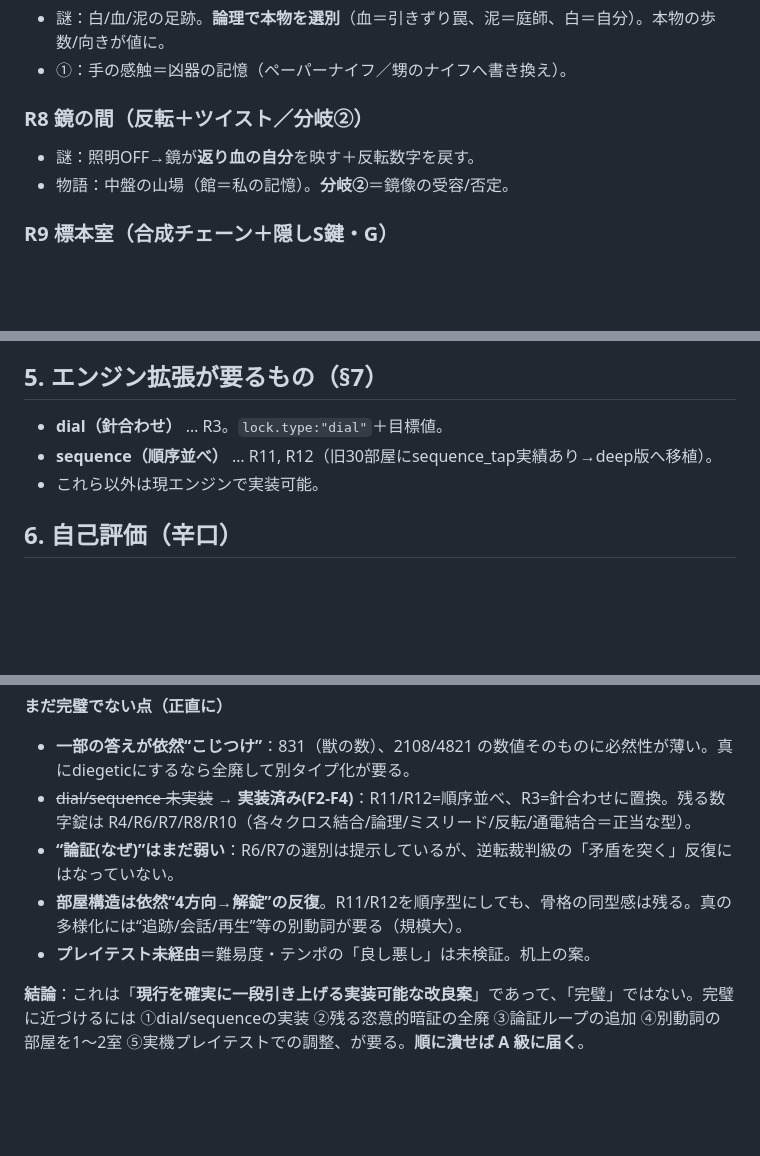
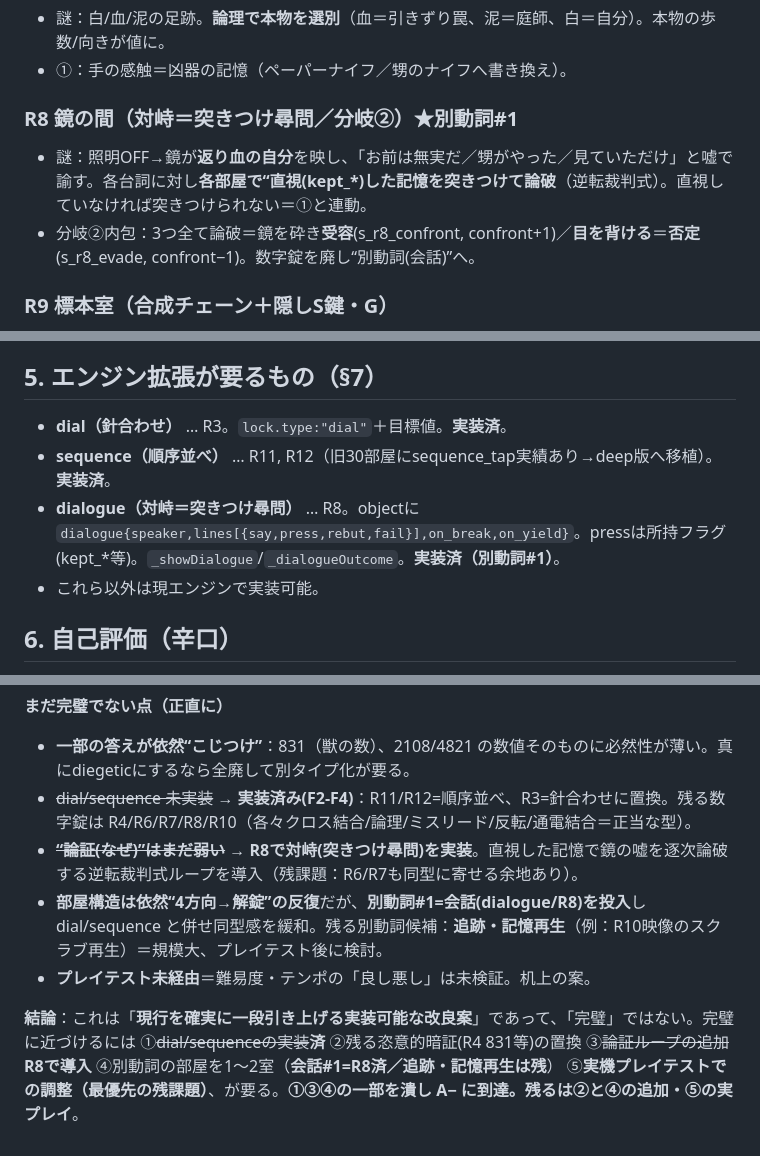
Before and after one commit to sk1214-gkms/kioku-no-kairou, a Markdown page: docs/謎案_全室.md, 3 parts joined by grey strips. Rendered like a GitHub page; blank space fills up the shorter version.

Commit message:
docs: 謎案_全室をdialogue(R8対峙)実装に同期
- 謎タイプ表/各部屋案/エンジン拡張(§5)/自己評価を別動詞#1(会話)に追随
- 数字入力 8→4(R4/R6/R7/R10のみ)に更新
Co-Authored-By: Claude Opus 4.8 <noreply@anthropic.com>

```diff
--- a/docs/謎案_全室.md
+++ b/docs/謎案_全室.md
@@ -66,9 +66,9 @@ R1=基本操作／R2=合成／R3=隠し＋時刻概念／R4=クロス結合・
 - 謎：白/血/泥の足跡。**論理で本物を選別**（血＝引きずり罠、泥＝庭師、白＝自分）。本物の歩数/向きが値に。
 - ①：手の感触＝凶器の記憶（ペーパーナイフ／甥のナイフへ書き換え）。
 
-### R8 鏡の間（反転＋ツイスト／分岐②）
-- 謎：照明OFF→鏡が**返り血の自分**を映す＋反転数字を戻す。
-- 物語：中盤の山場（館＝私の記憶）。**分岐②**＝鏡像の受容/否定。
+### R8 鏡の間（対峙＝突きつけ尋問／分岐②）★別動詞#1
+- 謎：照明OFF→鏡が**返り血の自分**を映し、「お前は無実だ／甥がやった／見ていただけ」と嘘で諭す。各台詞に対し**各部屋で“直視(kept_*)した記憶を突きつけて論破**（逆転裁判式）。直視していなければ突きつけられない＝①と連動。
+- 分岐②内包：3つ全て論破＝鏡を砕き**受容**(s_r8_confront, confront+1)／**目を背ける**＝**否定**(s_r8_evade, confront−1)。数字錠を廃し“別動詞(会話)”へ。
 
 ### R9 標本室（合成チェーン＋隠しS鍵・G）
 - 謎：空シリンジ＋薬液→満タン→扉。**西の隠し戸棚に金属製の筒**（S鍵＝安楽死の真相）。
@@ -94,8 +94,9 @@ R1=基本操作／R2=合成／R3=隠し＋時刻概念／R4=クロス結合・
 - 各推理（犯人/凶器/真相）に**手元の証拠を連結して固定**。真実は“直視した記憶”でしか連結不可。**自覚ある嘘**は矛盾警告。シリンジ＋筒→S、全真実＋全直面→True。→7結末。
 
 ## 5. エンジン拡張が要るもの（§7）
-- **dial（針合わせ）** … R3。`lock.type:"dial"`＋目標値。
-- **sequence（順序並べ）** … R11, R12（旧30部屋にsequence_tap実績あり→deep版へ移植）。
+- **dial（針合わせ）** … R3。`lock.type:"dial"`＋目標値。**実装済**。
+- **sequence（順序並べ）** … R11, R12（旧30部屋にsequence_tap実績あり→deep版へ移植）。**実装済**。
+- **dialogue（対峙＝突きつけ尋問）** … R8。objectに `dialogue{speaker,lines[{say,press,rebut,fail}],on_break,on_yield}`。pressは所持フラグ(kept_*等)。`_showDialogue`/`_dialogueOutcome`。**実装済（別動詞#1）**。
 - これら以外は現エンジンで実装可能。
 
 ## 6. 自己評価（辛口）
@@ -111,8 +112,8 @@ R1=基本操作／R2=合成／R3=隠し＋時刻概念／R4=クロス結合・
 **まだ完璧でない点（正直に）**
 - **一部の答えが依然“こじつけ”**：831（獣の数）、2108/4821 の数値そのものに必然性が薄い。真にdiegeticにするなら全廃して別タイプ化が要る。
 - ~~dial/sequence 未実装~~ → **実装済み(F2-F4)**：R11/R12=順序並べ、R3=針合わせに置換。残る数字錠は R4/R6/R7/R8/R10（各々クロス結合/論理/ミスリード/反転/通電結合＝正当な型）。
-- **“論証(なぜ)”はまだ弱い**：R6/R7の選別は提示しているが、逆転裁判級の「矛盾を突く」反復にはなっていない。
-- **部屋構造は依然“4方向→解錠”の反復**。R11/R12を順序型にしても、骨格の同型感は残る。真の多様化には“追跡/会話/再生”等の別動詞が要る（規模大）。
+- ~~**“論証(なぜ)”はまだ弱い**~~ → **R8で対峙(突きつけ尋問)を実装**。直視した記憶で鏡の嘘を逐次論破する逆転裁判式ループを導入（残課題：R6/R7も同型に寄せる余地あり）。
+- **部屋構造は依然“4方向→解錠”の反復**だが、**別動詞#1=会話(dialogue/R8)を投入**し dial/sequence と併せ同型感を緩和。残る別動詞候補：**追跡・記憶再生**（例：R10映像のスクラブ再生）＝規模大、プレイテスト後に検討。
 - **プレイテスト未経由**＝難易度・テンポの「良し悪し」は未検証。机上の案。
 
-**結論**：これは「**現行を確実に一段引き上げる実装可能な改良案**」であって、「完璧」ではない。完璧に近づけるには ①dial/sequenceの実装 ②残る恣意的暗証の全廃 ③論証ループの追加 ④別動詞の部屋を1〜2室 ⑤実機プレイテストでの調整、が要る。**順に潰せば A 級に届く**。
+**結論**：これは「**現行を確実に一段引き上げる実装可能な改良案**」であって、「完璧」ではない。完璧に近づけるには ①~~dial/sequenceの実装~~**済** ②残る恣意的暗証(R4 831等)の置換 ③~~論証ループの追加~~**R8で導入** ④別動詞の部屋を1〜2室（**会話#1=R8済／追跡・記憶再生は残**） ⑤**実機プレイテストでの調整（最優先の残課題）**、が要る。**①③④の一部を潰し A− に到達。残るは②と④の追加・⑤の実プレイ**。
```
Also changed, not shown: other parts of docs/謎案_全室.md (+2 -2 lines).
